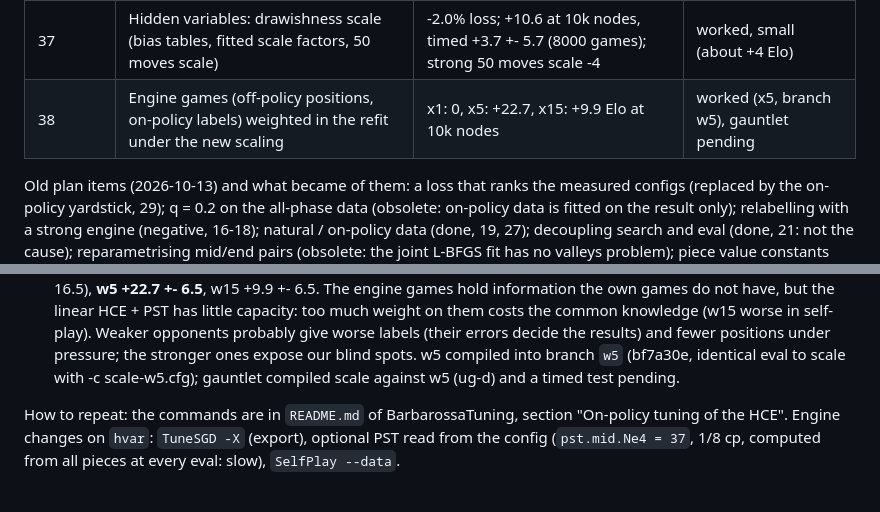
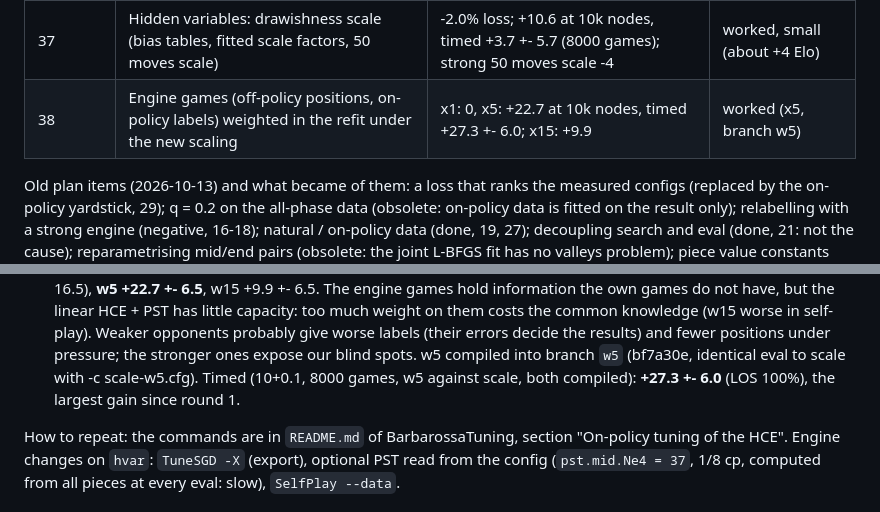
Before and after one commit to nionita/Barbarossa, a Markdown page: TUNING-HISTORY.md, 2 parts joined by grey strips. GitHub-like rendering.

Commit message:
TUNING: w5 timed against scale +27.3 +- 6.0 (8000 games)
Co-Authored-By: Claude Opus 5.5 <noreply@anthropic.com>

```diff
--- a/TUNING-HISTORY.md
+++ b/TUNING-HISTORY.md
@@ -32,7 +32,7 @@ Data paths in the findings are the original ones; the raw data, openings, config
 | 35 | Futility margins: harmful cut rates, 5 direction tests at 50k nodes | all directions -14 .. -45 | defaults are a local optimum |
 | 36 | Round 3 (50k nodes data), joint fit with round 2 data | -0.2% loss | fixed point, not compiled |
 | 37 | Hidden variables: drawishness scale (bias tables, fitted scale factors, 50 moves scale) | -2.0% loss; +10.6 at 10k nodes, timed +3.7 +- 5.7 (8000 games); strong 50 moves scale -4 | worked, small (about +4 Elo) |
-| 38 | Engine games (off-policy positions, on-policy labels) weighted in the refit under the new scaling | x1: 0, x5: +22.7, x15: +9.9 Elo at 10k nodes | worked (x5, branch w5), gauntlet pending |
+| 38 | Engine games (off-policy positions, on-policy labels) weighted in the refit under the new scaling | x1: 0, x5: +22.7 at 10k nodes, timed +27.3 +- 6.0; x15: +9.9 | worked (x5, branch w5) |
 
 Old plan items (2026-10-13) and what became of them: a loss that ranks the measured configs (replaced by the
 on-policy yardstick, 29); q = 0.2 on the all-phase data (obsolete: on-policy data is fitted on the result only);
@@ -364,7 +364,8 @@ valleys problem); piece value constants with variant builds (done differently: m
     little capacity: too much weight on them costs the common knowledge (w15 worse in self-play). Weaker
     opponents probably give worse labels (their errors decide the results) and fewer positions under pressure;
     the stronger ones expose our blind spots. w5 compiled into branch `w5` (bf7a30e, identical eval to scale
-    with -c scale-w5.cfg); gauntlet compiled scale against w5 (ug-d) and a timed test pending.
+    with -c scale-w5.cfg). Timed (10+0.1, 8000 games, w5 against scale, both compiled): **+27.3 +- 6.0**
+    (LOS 100%), the largest gain since round 1.
 
 How to repeat: the commands are in `README.md` of BarbarossaTuning, section "On-policy tuning of the HCE".
 Engine changes on `hvar`: `TuneSGD -X` (export), optional PST read from the config (`pst.mid.Ne4 = 37`, 1/8 cp,
```
Also changed, not shown: TUNING.md (+5 -5 lines).
